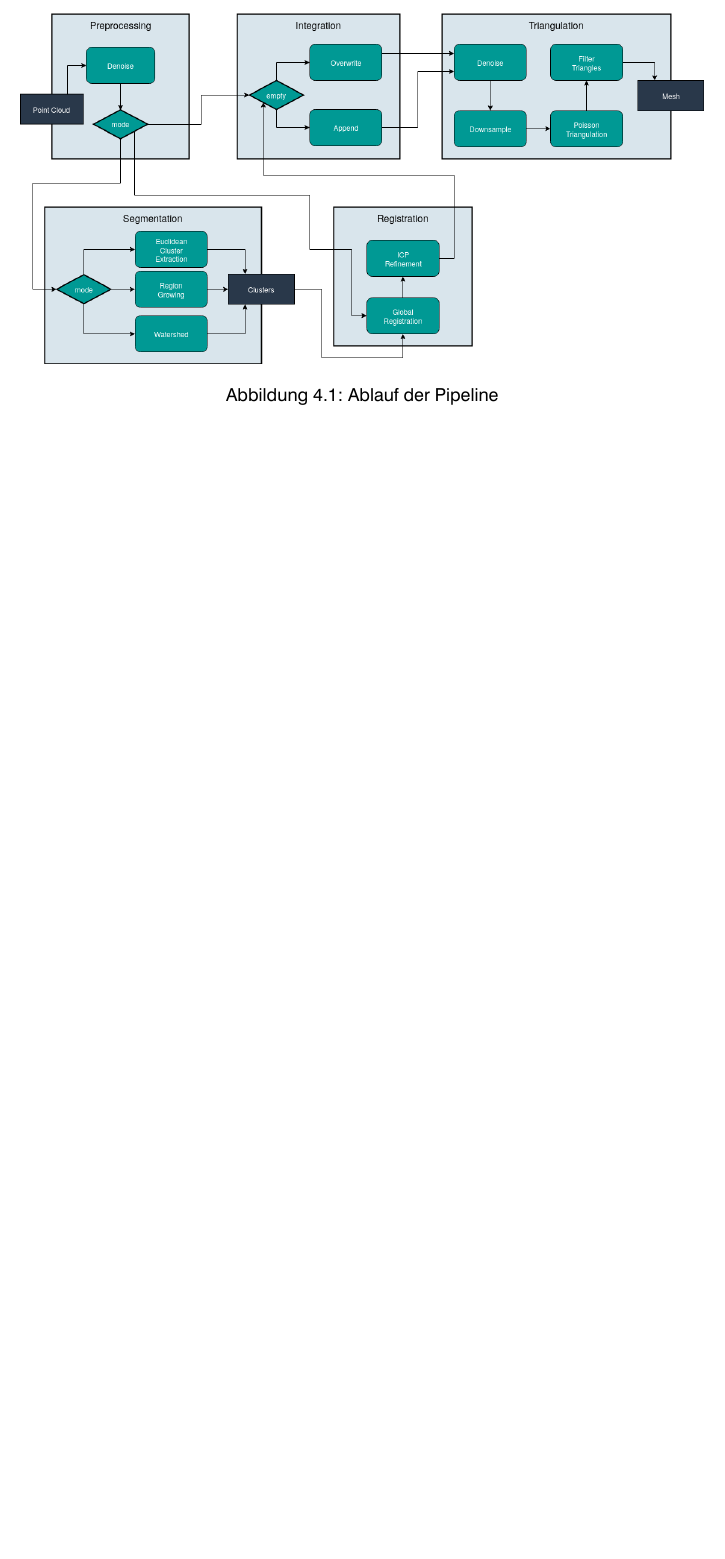
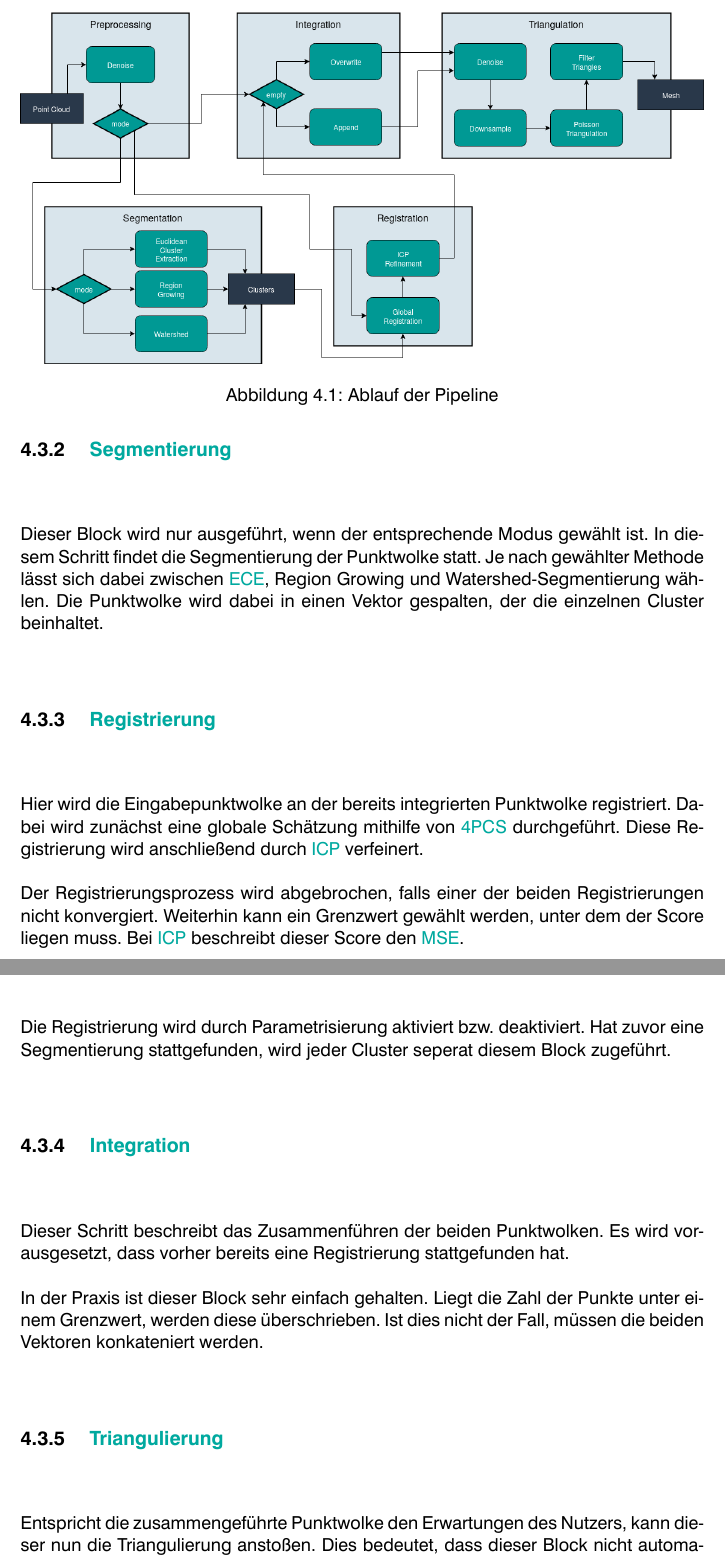
Before and after one commit to LorenzBung/bachelor-thesis, a LaTeX thesis (thesis.tex, which reads chapters/implementierung.tex): part of page 38 of 45 before the commit and two parts of pages 39 and 40 of 47 after it, the two joined at a grey line, cut so that both start at the same text, the shorter picture padded with empty space. Compiled offline with XeLaTeX.

Commit message:
describe implementation process

```diff
--- a/chapters/implementierung.tex
+++ b/chapters/implementierung.tex
@@ -33,2 +43 @@ Auch hier ist durch die Verwendung der \ac{ROS}-basierten Schnittstelle eine hoh
 
-\label{sec:pipeline}
@@ -42,0 +69,37 @@ Auch hier ist durch die Verwendung der \ac{ROS}-basierten Schnittstelle eine hoh
+\subsection{Segmentierung}
+\label{subsec:pipeline-segmentierung}
+
+Dieser Block wird nur ausgeführt, wenn der entsprechende Modus gewählt ist.
+In diesem Schritt findet die Segmentierung der Punktwolke statt.
+Je nach gewählter Methode lässt sich dabei zwischen \ac{ECE}, Region Growing und Watershed-Segmentierung wählen.
+Die Punktwolke wird dabei in einen Vektor gespalten, der die einzelnen Cluster beinhaltet.
+
+\subsection{Registrierung}
+\label{subsec:pipeline-registrierung}
+
+Hier wird die Eingabepunktwolke an der bereits integrierten Punktwolke registriert.
+Dabei wird zunächst eine globale Schätzung mithilfe von \ac{4PCS} durchgeführt.
+Diese Registrierung wird anschließend durch \ac{ICP} verfeinert.
+
+Der Registrierungsprozess wird abgebrochen, falls einer der beiden Registrierungen nicht konvergiert.
+Weiterhin kann ein Grenzwert gewählt werden, unter dem der Score liegen muss.
+Bei \ac{ICP} beschreibt dieser Score den \ac{MSE}.
+
+Die Registrierung wird durch Parametrisierung aktiviert bzw. deaktiviert.
+Hat zuvor eine Segmentierung stattgefunden, wird jeder Cluster seperat diesem Block zugeführt.
+
+\subsection{Integration}
+\label{subsec:pipeline-integration}
+
+Dieser Schritt beschreibt das Zusammenführen der beiden Punktwolken.
+Es wird vorausgesetzt, dass vorher bereits eine Registrierung stattgefunden hat.
+
+In der Praxis ist dieser Block sehr einfach gehalten.
+Liegt die Zahl der Punkte unter einem Grenzwert, werden diese überschrieben.
+Ist dies nicht der Fall, müssen die beiden Vektoren konkateniert werden.
+
+\subsection{Triangulierung}
+\label{subsec:pipeline-triangulierung}
+
+Entspricht die zusammengeführte Punktwolke den Erwartungen des Nutzers, kann dieser nun die Triangulierung anstoßen.
+Dies bedeutet, dass dieser Block nicht automatisch ausgeführt wird.
```
Also changed, not shown: thesis.pdf, chapters/implementierung.tex (38 more changed lines).
